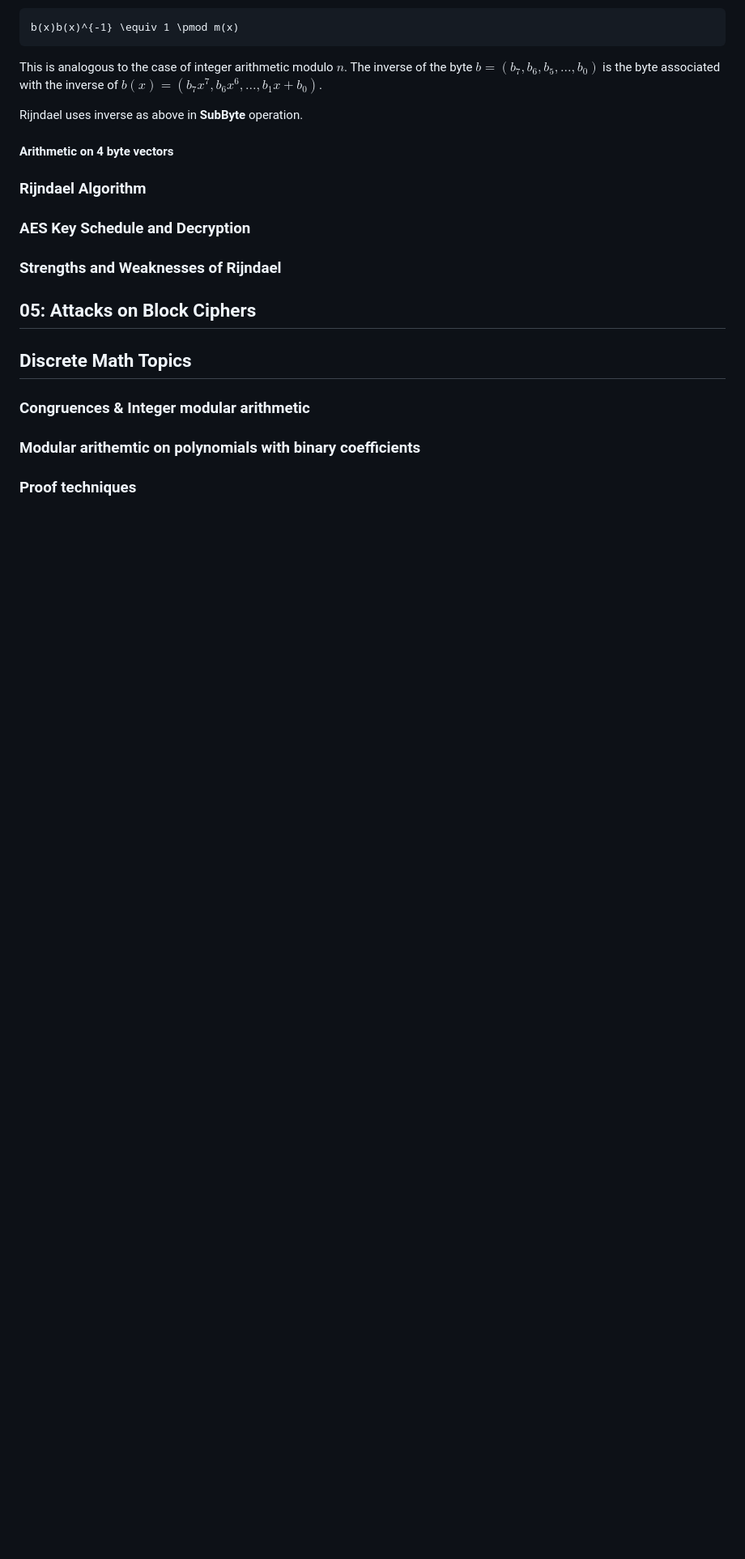
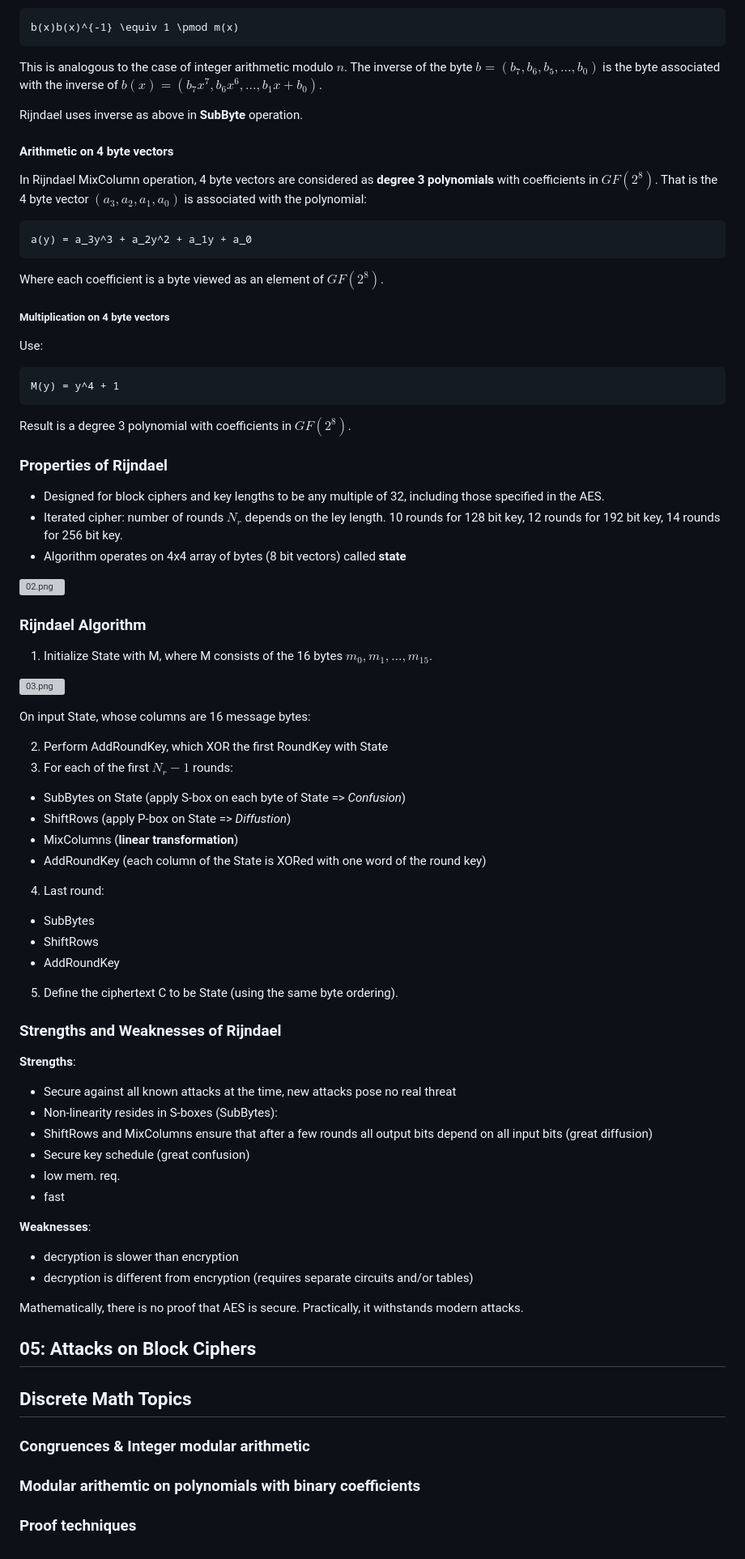
Before and after one commit to awave1/lecture-notes, a Markdown page: cpsc418/midterm01.md, the part around the change printed below. Shown: that part at 81% size. Drawn GitHub-style; blank space fills up the shorter version; grey boxes are pictures that could not be loaded.

Commit message:
done midterm1.04

````diff
--- a/cpsc418/midterm01.md
+++ b/cpsc418/midterm01.md
@@ -535,11 +536,73 @@ Rijndael uses inverse as above in **SubByte** operation.
 
 #### Arithmetic on 4 byte vectors
 
+In Rijndael MixColumn operation, 4 byte vectors are considered as **degree 3 polynomials** with coefficients in $`GF(2^8)`$. That is the 4 byte vector $`(a_3, a_2, a_1, a_0)`$ is associated with the polynomial:
+
+```math
+a(y) = a_3y^3 + a_2y^2 + a_1y + a_0
+```
+
+Where each coefficient is a byte viewed as an element of $`GF(2^8)`$.
+
+##### Multiplication on 4 byte vectors
+
+Use:
+
+```math
+M(y) = y^4 + 1
+```
+
+Result is a degree 3 polynomial with coefficients in $`GF(2^8)`$.
+
+### Properties of Rijndael
+
+- Designed for block ciphers and key lengths to be any multiple of 32, including those specified in the AES.
+- Iterated cipher: number of rounds $`N_r`$ depends on the ley length. 10 rounds for 128 bit key, 12 rounds for 192 bit key, 14 rounds for 256 bit key.
+- Algorithm operates on 4x4 array of bytes (8 bit vectors) called **state**
+
+![02.png](cpsc418/img/lec05/02.png)
+
 ### Rijndael Algorithm
 
-### AES Key Schedule and Decryption
+1. Initialize State with M, where M consists of the 16 bytes $`m_0, m_1,..., m_{15}`$.
+
+![03.png](cpsc418/img/lec05/03.png)
+
+On input State, whose columns are 16 message bytes:
+
+2. Perform AddRoundKey, which XOR the first RoundKey with State
+3. For each of the first $`N_r - 1`$ rounds:
+
+- SubBytes on State (apply S-box on each byte of State => _Confusion_)
+- ShiftRows (apply P-box on State => _Diffustion_)
+- MixColumns (**linear transformation**)
+- AddRoundKey (each column of the State is XORed with one word of the round key)
+
+4. Last round:
+
+- SubBytes
+- ShiftRows
+- AddRoundKey
+
+5. Define the ciphertext C to be State (using the same byte ordering).
 
 ### Strengths and Weaknesses of Rijndael
+
+**Strengths**:
+
+- Secure against all known attacks at the time, new attacks pose no real threat
+- Non-linearity resides in S-boxes (SubBytes):
+- ShiftRows and MixColumns ensure that after a few rounds all output bits depend on all input bits (great diffusion)
+- Secure key schedule (great confusion)
+- low mem. req.
+- fast
+
+**Weaknesses**:
+
+- decryption is slower than encryption
+- decryption is different from encryption (requires separate circuits and/or tables)
+
+Mathematically, there is no proof that AES is secure. Practically, it withstands modern attacks.
 
 ## 05: Attacks on Block Ciphers
 
````
Also changed, not shown: other parts of cpsc418/midterm01.md (+1 -0 lines), cpsc418/img/lec05/02.png (added), cpsc418/img/lec05/03.png (added).
